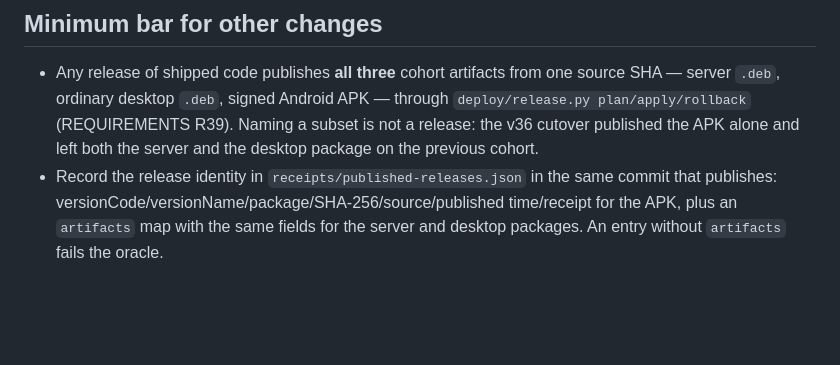
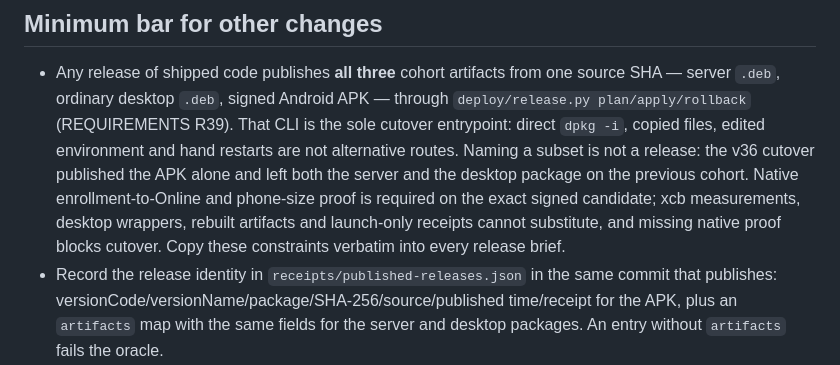
Before and after one commit to Komzpa/litterbox, a Markdown page: AGENTS.md, the part around the change. Rendered like a GitHub page; blank space fills up the shorter version.

Commit message:
Spell out the release cutover and its proof in the mobile bar
The v37 lane was told to install with dpkg and to accept xcb measurements, which
contradicted DEPLOYMENT.md, and its agent role forbade the deploy it was asked to
run. Name the sole cutover entrypoint, the two proofs that cannot be substituted,
and the requirement to copy them into every release brief.

```diff
--- a/AGENTS.md
+++ b/AGENTS.md
@@ -49,9 +49,14 @@ never a silent downgrade of an installed phone.
 
 - Any release of shipped code publishes **all three** cohort artifacts from one
   source SHA — server `.deb`, ordinary desktop `.deb`, signed Android APK —
-  through `deploy/release.py plan/apply/rollback` (REQUIREMENTS R39). Naming a
-  subset is not a release: the v36 cutover published the APK alone and left both
-  the server and the desktop package on the previous cohort.
+  through `deploy/release.py plan/apply/rollback` (REQUIREMENTS R39). That CLI is
+  the sole cutover entrypoint: direct `dpkg -i`, copied files, edited environment
+  and hand restarts are not alternative routes. Naming a subset is not a release:
+  the v36 cutover published the APK alone and left both the server and the desktop
+  package on the previous cohort. Native enrollment-to-Online and phone-size proof
+  is required on the exact signed candidate; xcb measurements, desktop wrappers,
+  rebuilt artifacts and launch-only receipts cannot substitute, and missing native
+  proof blocks cutover. Copy these constraints verbatim into every release brief.
 - Record the release identity in `receipts/published-releases.json` in the same
   commit that publishes: versionCode/versionName/package/SHA-256/source/published
   time/receipt for the APK, plus an `artifacts` map with the same fields for the
```
